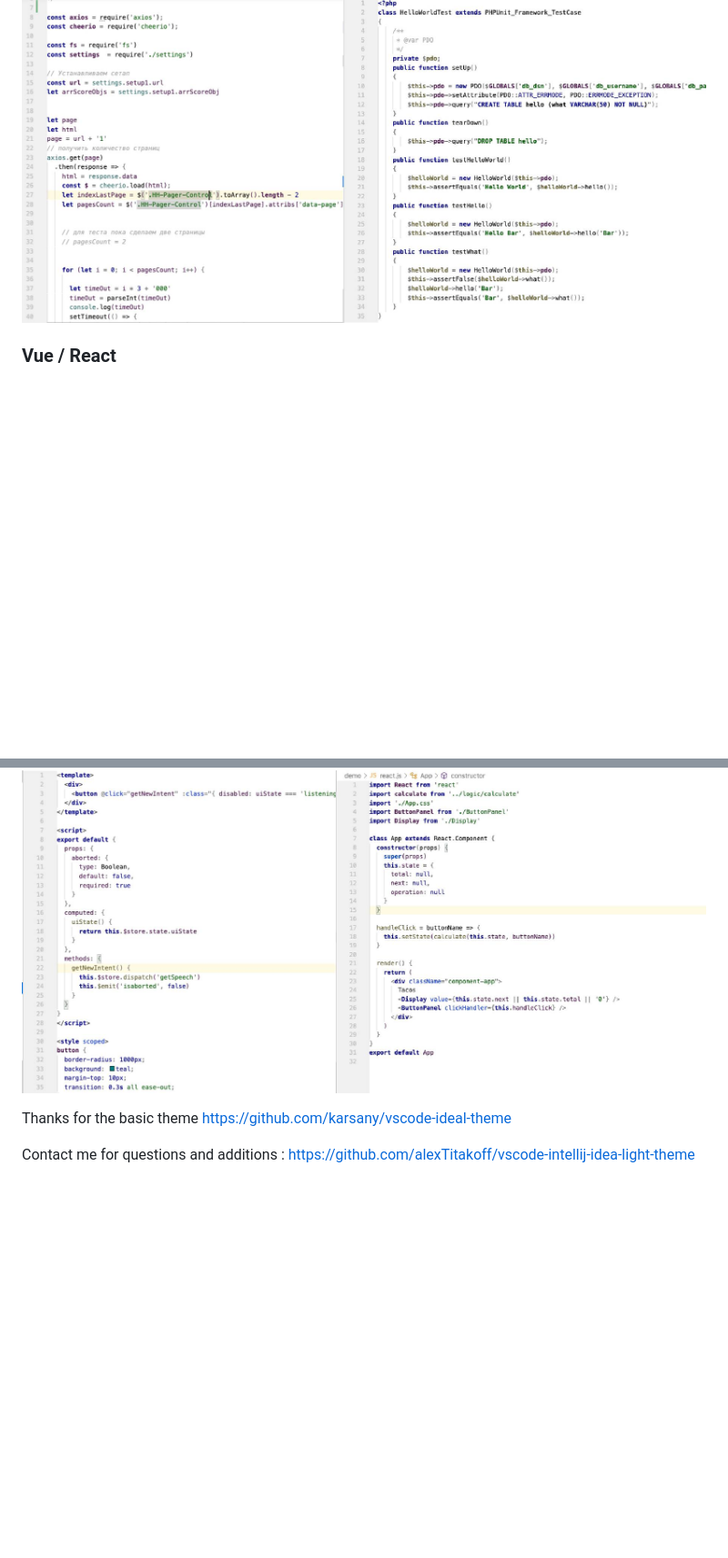
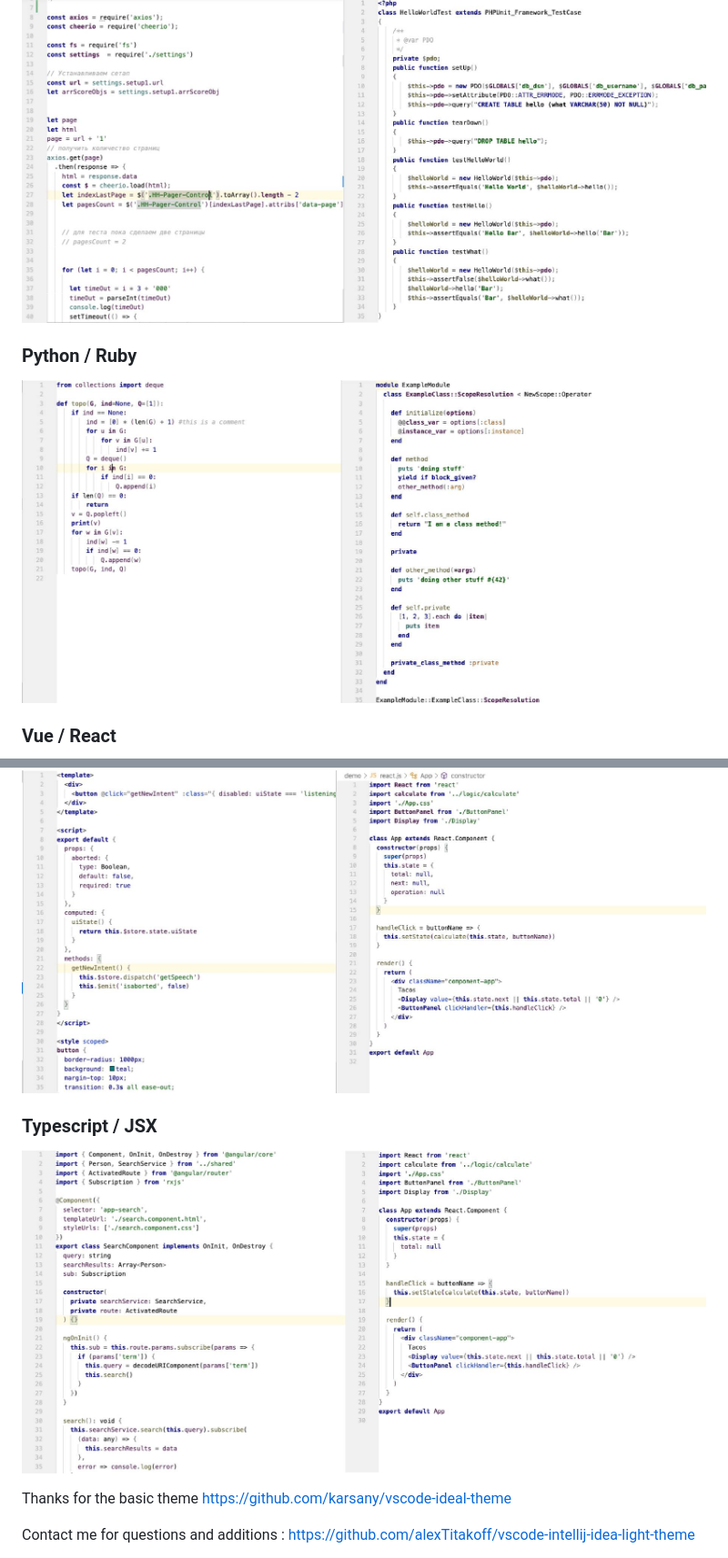
Before and after one commit to alexTitakoff/vscode-intellij-idea-light-theme, a Markdown page: README.md, 2 parts joined by grey strips. Shown at 91% size. Rendered like a GitHub page; pictures changed too: preview_python_ruby.jpg (added), preview_ts_jsx.jpg (added); blank space fills up the shorter version.

Commit message:
python ruby ts jsx styles

```diff
--- a/README.md
+++ b/README.md
@@ -9,10 +9,17 @@
 
 ![**Preview js php**](https://raw.githubusercontent.com/alexTitakoff/vscode-intellij-idea-light-theme/master/preview_js_php.jpg)
 
+### Python / Ruby
+
+![**Preview python ruby**](https://raw.githubusercontent.com/alexTitakoff/vscode-intellij-idea-light-theme/master/preview_python_ruby.jpg)
+
 ### Vue /  React
 
 ![Pre](https://raw.githubusercontent.com/alexTitakoff/vscode-intellij-idea-light-theme/master/preview_vue_react.jpg)
 
+### Typescript /  JSX
+
+![Pre](https://raw.githubusercontent.com/alexTitakoff/vscode-intellij-idea-light-theme/master/preview_ts_jsx.jpg)
 
 
 
```
Also changed, not shown: CHANGELOG.md (+9 -0 lines), 2 other files.
